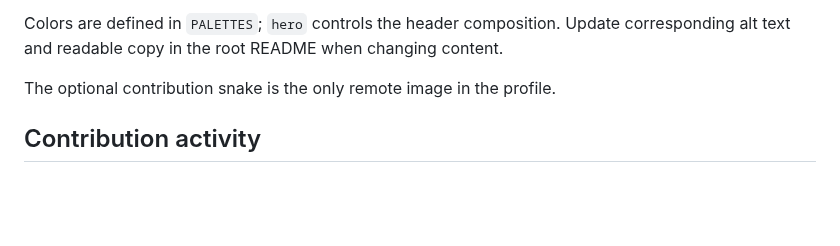
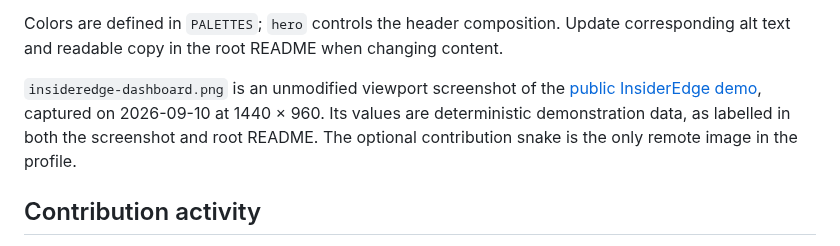
Before and after one commit to Xenon010101/Xenon010101, a Markdown page: assets/README.md, the part around the change. Rendered like a GitHub page; blank space fills up the shorter version.

```diff
--- a/assets/README.md
+++ b/assets/README.md
@@ -12,7 +12,7 @@ Python 3.6 or newer is sufficient; no packages are required. The generator repla
 
 Colors are defined in `PALETTES`; `hero` controls the header composition. Update corresponding alt text and readable copy in the root README when changing content.
 
-The optional contribution snake is the only remote image in the profile.
+`insideredge-dashboard.png` is an unmodified viewport screenshot of the [public InsiderEdge demo](https://xenon010101.github.io/InsiderEdge/), captured on 2026-09-10 at 1440 × 960. Its values are deterministic demonstration data, as labelled in both the screenshot and root README. The optional contribution snake is the only remote image in the profile.
 
 ## Contribution activity
 
```
Also changed, not shown: README.md (+5 -1 lines), assets/insideredge-dashboard.png (added).
